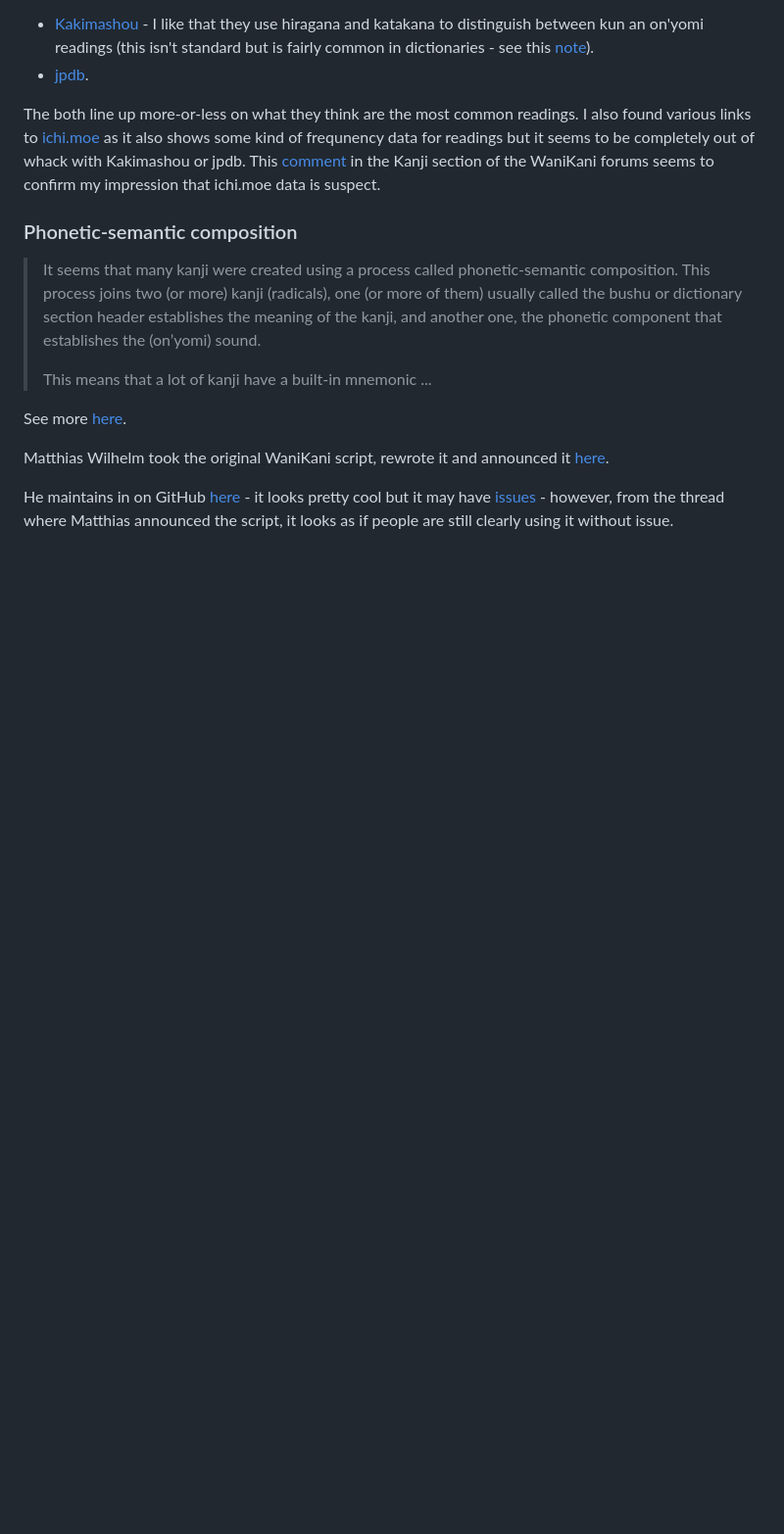
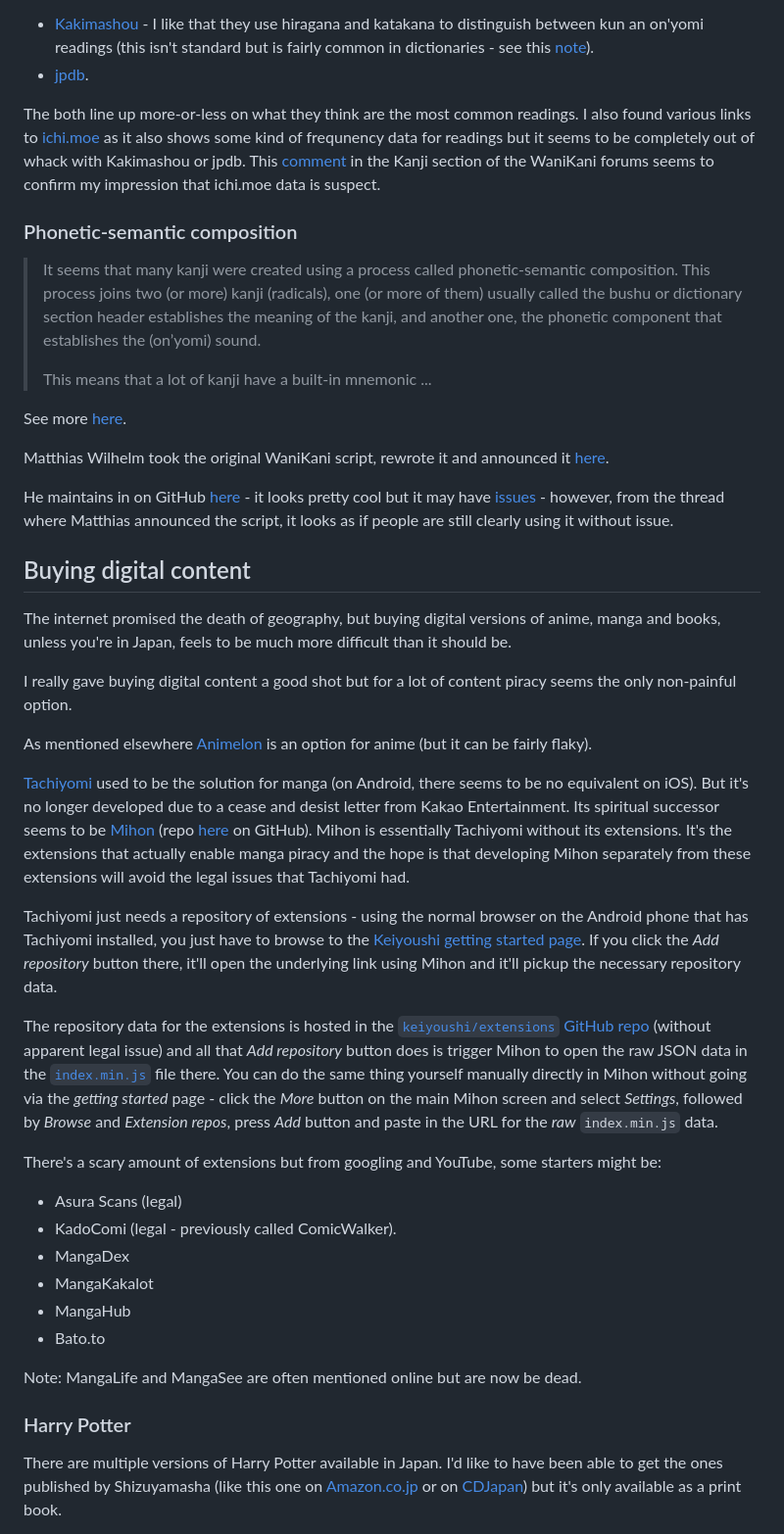
Before and after one commit to george-hawkins/japanese, a Markdown page: README.md, the part around one of its changes. Shown at 98% size. Drawn GitHub-style; blank space fills up the shorter version.

```diff
--- a/README.md
+++ b/README.md
@@ -620,3 +620,33 @@ Matthias Wilhelm took the original WaniKani script, rewrote it and announced it
 
 He maintains in on GitHub [here](https://github.com/mwil/wanikani-userscripts/tree/master/wanikani-phonetic-compounds) - it looks pretty cool but it may have [issues](https://github.com/mwil/wanikani-userscripts/issues/3) - however, from the thread where Matthias announced the script, it looks as if people are still clearly using it without issue.
 
+Buying digital content
+----------------------
+
+The internet promised the death of geography, but buying digital versions of anime, manga and books, unless you're in Japan, feels to be much more difficult than it should be.
+
+I really gave buying digital content a good shot but for a lot of content piracy seems the only non-painful option.
+
+As mentioned elsewhere [Animelon](https://animelon.com/) is an option for anime (but it can be fairly flaky).
+
+[Tachiyomi](https://en.wikipedia.org/wiki/Tachiyomi) used to be the solution for manga (on Android, there seems to be no equivalent on iOS). But it's no longer developed due to a cease and desist letter from Kakao Entertainment. Its spiritual successor seems to be [Mihon](https://mihon.app/) (repo [here](https://github.com/mihonapp/mihon) on GitHub). Mihon is essentially Tachiyomi without its extensions. It's the extensions that actually enable manga piracy and the hope is that developing Mihon separately from these extensions will avoid the legal issues that Tachiyomi had.
+
+Tachiyomi just needs a repository of extensions - using the normal browser on the Android phone that has Tachiyomi installed, you just have to browse to the [Keiyoushi getting started page](https://keiyoushi.github.io/docs/guides/getting-started). If you click the _Add repository_ button there, it'll open the underlying link using Mihon and it'll pickup the necessary repository data.
+
+The repository data for the extensions is hosted in the [`keiyoushi/extensions` GitHub repo](https://github.com/keiyoushi/extensions/blob/repo/index.min.json) (without apparent legal issue) and all that _Add repository_ button does is trigger Mihon to open the raw JSON data in the [`index.min.js`](https://github.com/keiyoushi/extensions/blob/repo/index.min.json) file there. You can do the same thing yourself manually directly in Mihon without going via the _getting started_ page - click the _More_ button on the main Mihon screen and select _Settings_, followed by _Browse_ and _Extension repos_, press _Add_ button and paste in the URL for the _raw_ `index.min.js` data.
+
+There's a scary amount of extensions but from googling and YouTube, some starters might be:
+
+* Asura Scans (legal)
+* KadoComi (legal - previously called ComicWalker).
+* MangaDex
+* MangaKakalot
+* MangaHub
+* Bato.to
+
+Note: MangaLife and MangaSee are often mentioned online but are now be dead.
+
+### Harry Potter
+
+There are multiple versions of Harry Potter available in Japan. I'd like to have been able to get the ones published by Shizuyamasha (like this one on [Amazon.co.jp](https://www.amazon.co.jp/-/en/dp/4863892306/) or on [CDJapan](https://www.cdjapan.co.jp/product/NEOBK-1634333)) but it's only available as a print book.
+
```
Also changed, not shown: other parts of README.md (+20 -0 lines), images/kindle-harry-potter.png (added).
